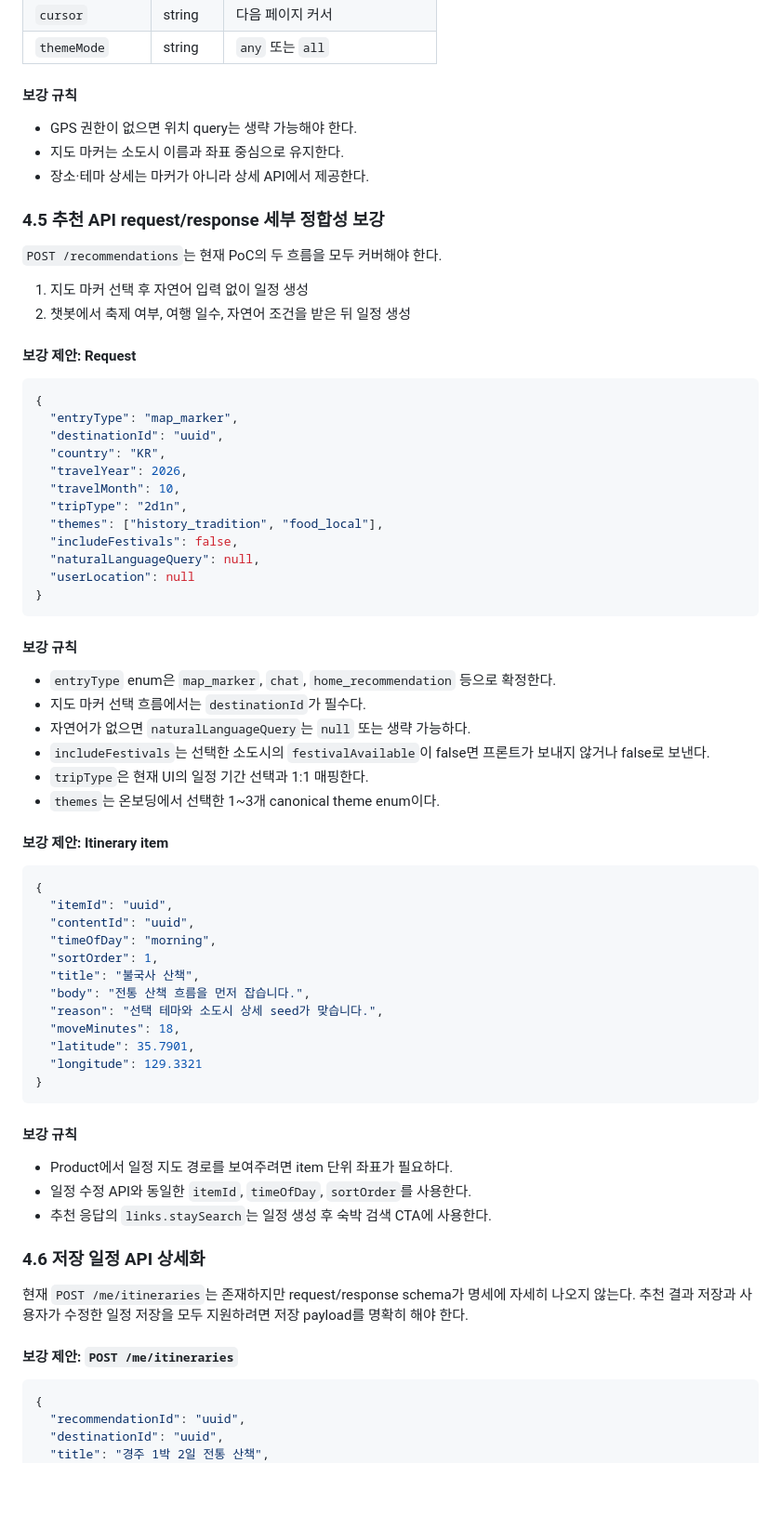
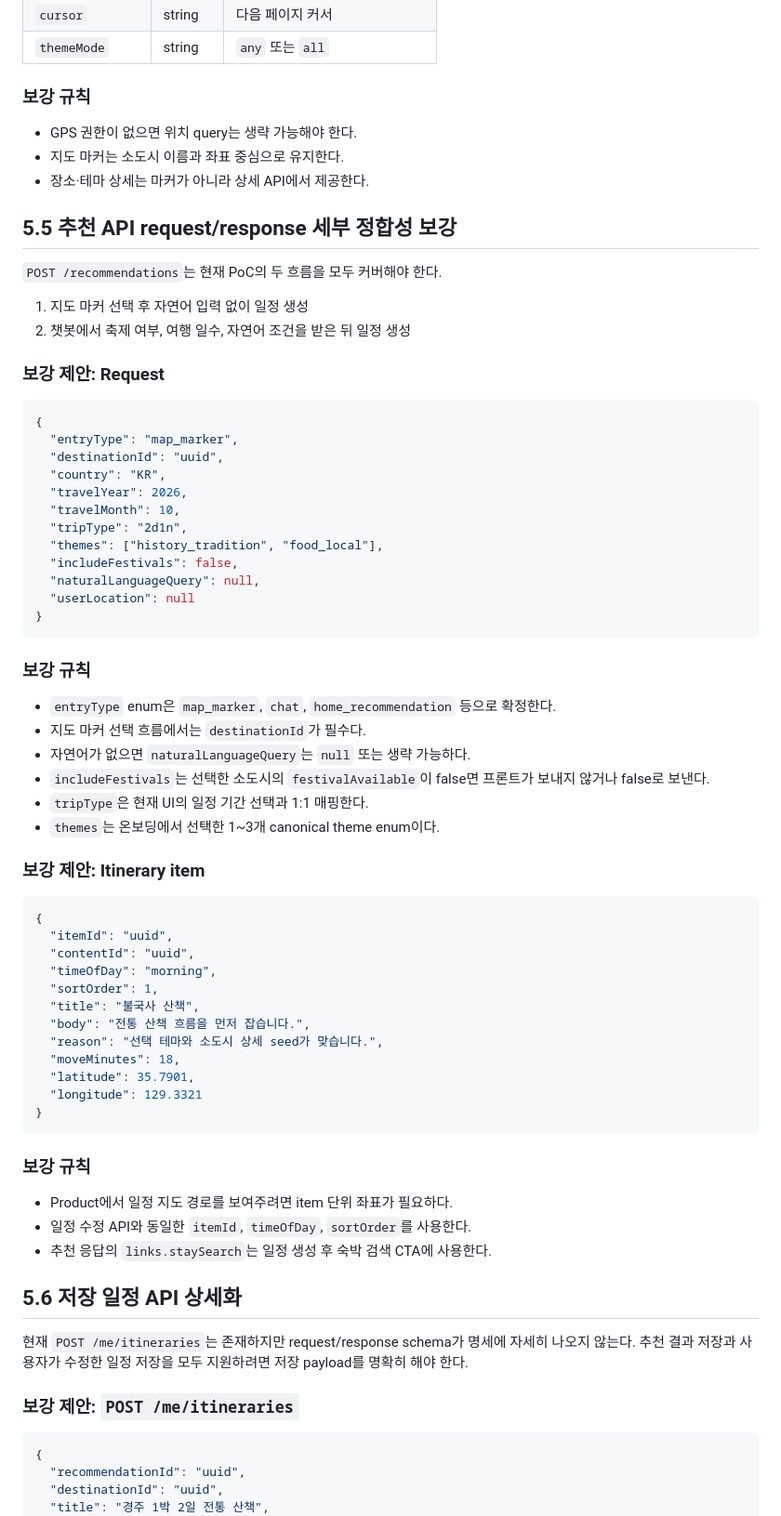
Before and after one commit to Joraemon-s-Secret-Gadgets/oh_my_documents, a Markdown page: docs/07_api_spec/product_api_transition_supplement.md, the part around one of its changes. Shown at 93% size. Rendered like a GitHub page; blank space fills up the shorter version.

````diff
--- a/docs/07_api_spec/api_spec.md
+++ b/docs/07_api_spec/product_api_transition_supplement.md
@@ -294,20 +309,20 @@ GET /api/v1/destinations/map-markers?country=KR&theme=history_tradition&q=경주
 | `cursor` | string | 다음 페이지 커서 |
 | `themeMode` | string | `any` 또는 `all` |
 
-#### 보강 규칙
+### 보강 규칙
 
 - GPS 권한이 없으면 위치 query는 생략 가능해야 한다.
 - 지도 마커는 소도시 이름과 좌표 중심으로 유지한다.
 - 장소·테마 상세는 마커가 아니라 상세 API에서 제공한다.
 
-### 4.5 추천 API request/response 세부 정합성 보강
+## 5.5 추천 API request/response 세부 정합성 보강
 
 `POST /recommendations`는 현재 PoC의 두 흐름을 모두 커버해야 한다.
 
 1. 지도 마커 선택 후 자연어 입력 없이 일정 생성
 2. 챗봇에서 축제 여부, 여행 일수, 자연어 조건을 받은 뒤 일정 생성
 
-#### 보강 제안: Request
+### 보강 제안: Request
 
 ```json
 {
@@ -324,7 +339,7 @@ GET /api/v1/destinations/map-markers?country=KR&theme=history_tradition&q=경주
 }
 ```
 
-#### 보강 규칙
+### 보강 규칙
 
 - `entryType` enum은 `map_marker`, `chat`, `home_recommendation` 등으로 확정한다.
 - 지도 마커 선택 흐름에서는 `destinationId`가 필수다.
@@ -333,7 +348,7 @@ GET /api/v1/destinations/map-markers?country=KR&theme=history_tradition&q=경주
 - `tripType`은 현재 UI의 일정 기간 선택과 1:1 매핑한다.
 - `themes`는 온보딩에서 선택한 1~3개 canonical theme enum이다.
 
-#### 보강 제안: Itinerary item
+### 보강 제안: Itinerary item
 
 ```json
 {
@@ -350,17 +365,17 @@ GET /api/v1/destinations/map-markers?country=KR&theme=history_tradition&q=경주
 }
 ```
 
-#### 보강 규칙
+### 보강 규칙
 
 - Product에서 일정 지도 경로를 보여주려면 item 단위 좌표가 필요하다.
 - 일정 수정 API와 동일한 `itemId`, `timeOfDay`, `sortOrder`를 사용한다.
 - 추천 응답의 `links.staySearch`는 일정 생성 후 숙박 검색 CTA에 사용한다.
 
-### 4.6 저장 일정 API 상세화
+## 5.6 저장 일정 API 상세화
 
 현재 `POST /me/itineraries`는 존재하지만 request/response schema가 명세에 자세히 나오지 않는다. 추천 결과 저장과 사용자가 수정한 일정 저장을 모두 지원하려면 저장 payload를 명확히 해야 한다.
 
-#### 보강 제안: `POST /me/itineraries`
+### 보강 제안: `POST /me/itineraries`
 
 ```json
 {
````
Also changed, not shown: other parts of docs/07_api_spec/product_api_transition_supplement.md (+58 -37 lines).
